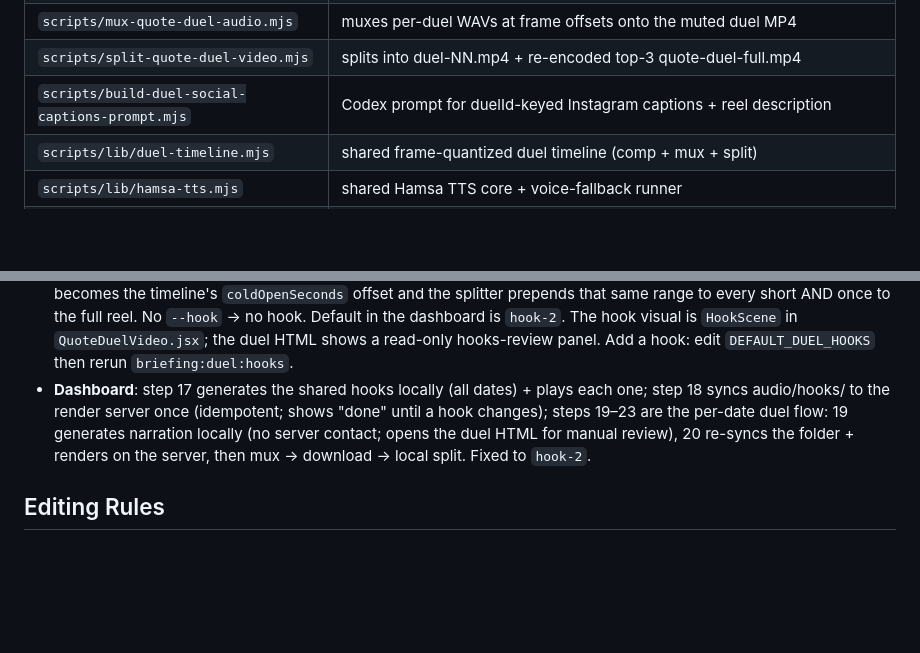
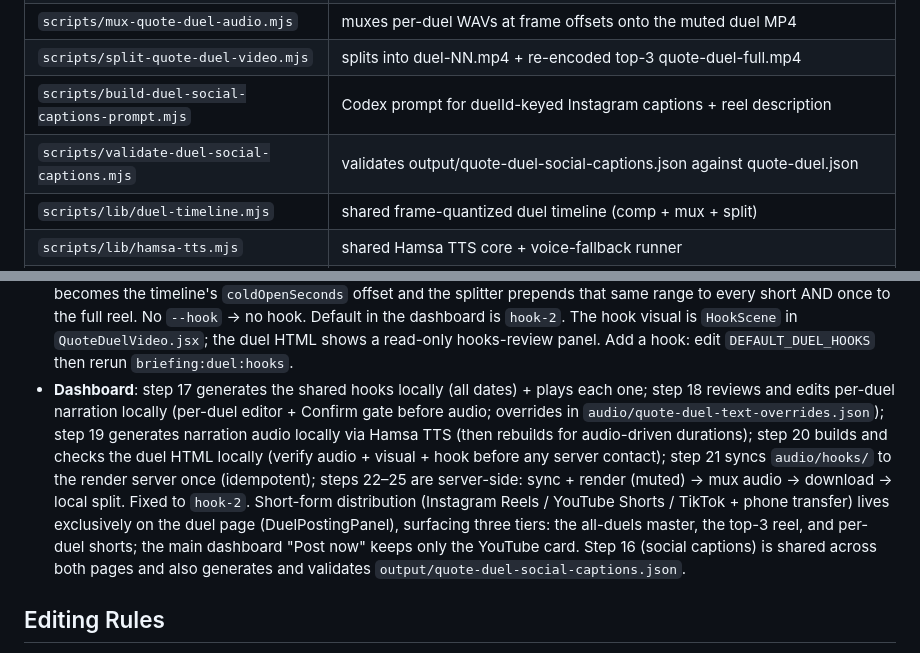
Before and after one commit to maystroh/leb-news-public-artifacts, a Markdown page: CLAUDE.md, 2 parts joined by grey strips. Drawn GitHub-style; blank space fills up the shorter version.

Commit message:
docs: update Quote Duel dashboard step list for review gates + shorts distribution
Co-Authored-By: Claude Sonnet 4.6 <noreply@anthropic.com>

```diff
--- a/CLAUDE.md
+++ b/CLAUDE.md
@@ -185,6 +185,7 @@ npm run briefing:render:mp4 -- --folder briefings/YYYY-MM-DD --resolution 540x96
 | `scripts/mux-quote-duel-audio.mjs` | muxes per-duel WAVs at frame offsets onto the muted duel MP4 |
 | `scripts/split-quote-duel-video.mjs` | splits into duel-NN.mp4 + re-encoded top-3 quote-duel-full.mp4 |
 | `scripts/build-duel-social-captions-prompt.mjs` | Codex prompt for duelId-keyed Instagram captions + reel description |
+| `scripts/validate-duel-social-captions.mjs` | validates output/quote-duel-social-captions.json against quote-duel.json |
 | `scripts/lib/duel-timeline.mjs` | shared frame-quantized duel timeline (comp + mux + split) |
 | `scripts/lib/hamsa-tts.mjs` | shared Hamsa TTS core + voice-fallback runner |
 | `scripts/lib/audio-mux.mjs` | shared ffmpeg adelay→amix filter_complex builder |
@@ -234,10 +235,17 @@ To A/B test hooks, run render→mux→split once per `--hook <id>` (outputs get
   the duel HTML shows a read-only hooks-review panel. Add a hook: edit `DEFAULT_DUEL_HOOKS` then
   rerun `briefing:duel:hooks`.
 - **Dashboard**: step 17 generates the shared hooks locally (all dates) + plays each one; step 18
-  syncs audio/hooks/ to the render server once (idempotent; shows "done" until a hook changes);
-  steps 19–23 are the per-date duel flow: 19 generates narration locally (no server contact; opens
-  the duel HTML for manual review), 20 re-syncs the folder + renders on the server, then mux →
-  download → local split. Fixed to `hook-2`.
+  reviews and edits per-duel narration locally (per-duel editor + Confirm gate before audio;
+  overrides in `audio/quote-duel-text-overrides.json`); step 19 generates narration audio locally
+  via Hamsa TTS (then rebuilds for audio-driven durations); step 20 builds and checks the duel
+  HTML locally (verify audio + visual + hook before any server contact); step 21 syncs
+  `audio/hooks/` to the render server once (idempotent); steps 22–25 are server-side: sync +
+  render (muted) → mux audio → download → local split. Fixed to `hook-2`. Short-form
+  distribution (Instagram Reels / YouTube Shorts / TikTok + phone transfer) lives exclusively on
+  the duel page (DuelPostingPanel), surfacing three tiers: the all-duels master, the top-3 reel,
+  and per-duel shorts; the main dashboard "Post now" keeps only the YouTube card. Step 16
+  (social captions) is shared across both pages and also generates and validates
+  `output/quote-duel-social-captions.json`.
 
 ## Editing Rules
 
```
